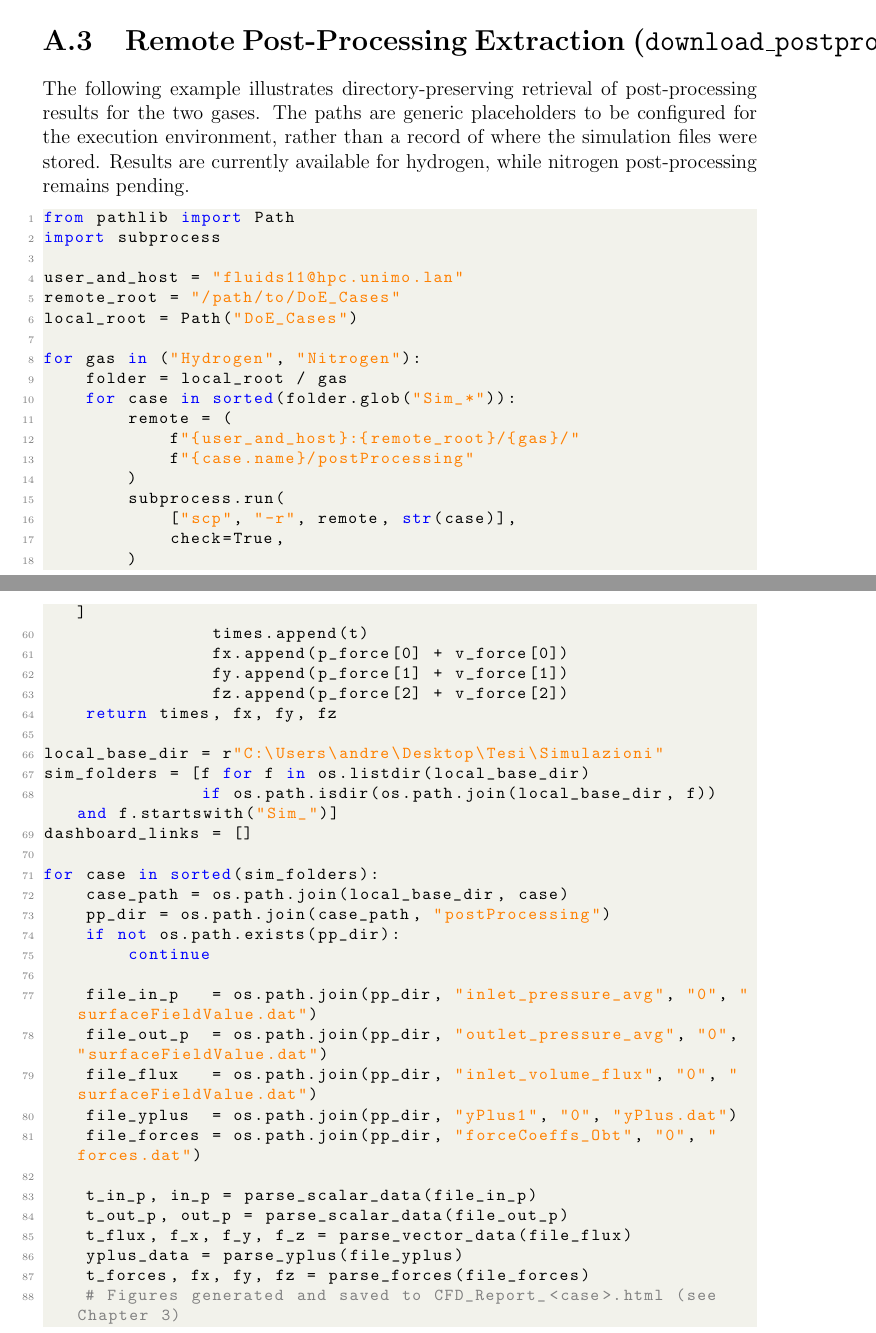
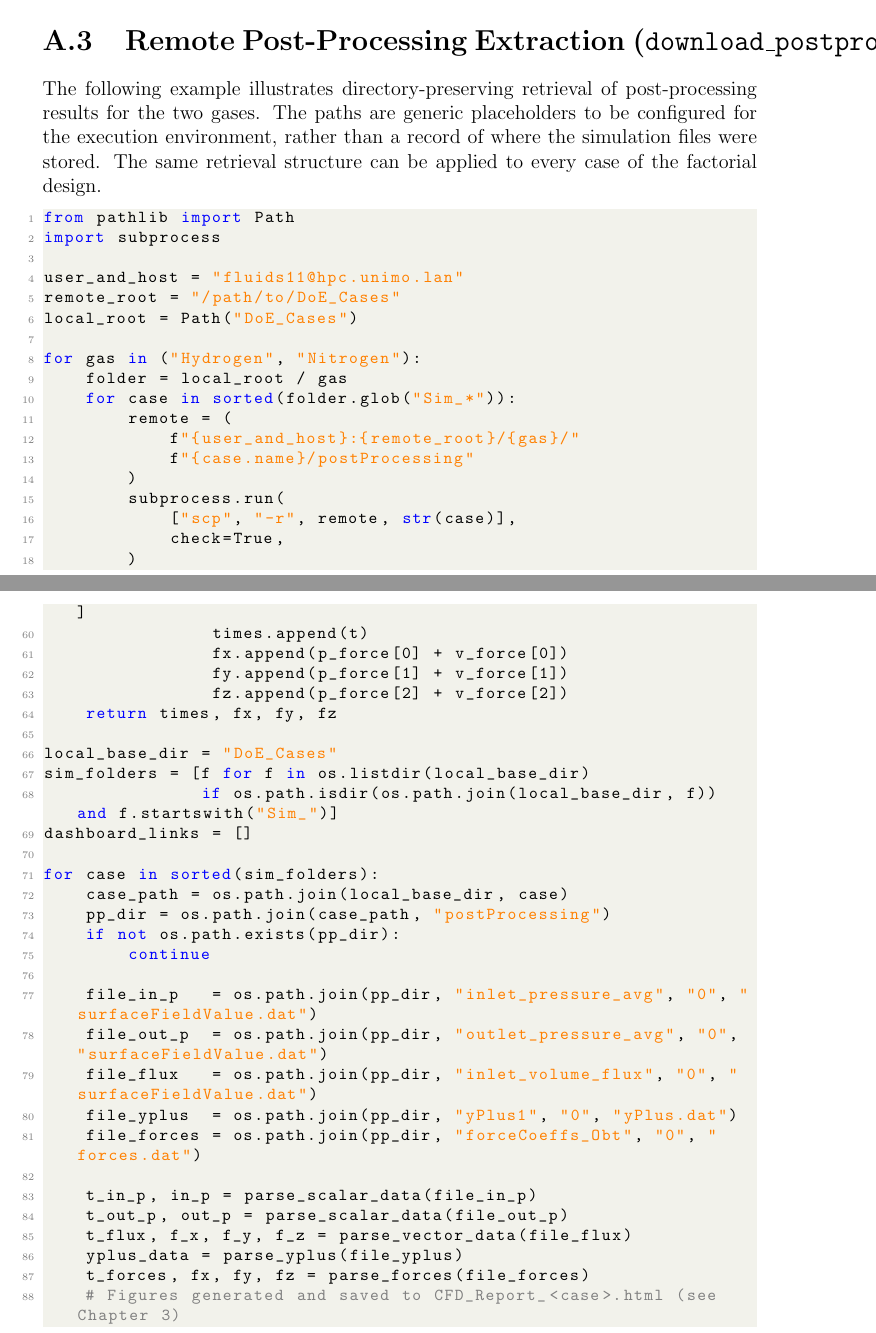
Before and after one commit to 328515-code/Master-Thesis-Andrea-Amoruso, a LaTeX thesis (00_Main.tex, which reads 07_Appendix.tex): two parts of pages 43 and 45 of 49, joined at a grey line, cut so that both start at the same text. Compiled offline with pdfLaTeX.

Commit message:
Remove interim status wording, avoid personal paths and keep code captions below listings

```diff
--- a/07_Appendix.tex
+++ b/07_Appendix.tex
@@ -104,9 +103,9 @@ mpirun -np $TOTAL_TASKS simpleFoam -parallel > out_run
 
 \section{Remote Post-Processing Extraction (\texttt{download\_postprocessing.py})}
 \label{sec:app_scp_script}
-The following example illustrates directory-preserving retrieval of post-processing results for the two gases. The paths are generic placeholders to be configured for the execution environment, rather than a record of where the simulation files were stored. Results are currently available for hydrogen, while nitrogen post-processing remains pending.
+The following example illustrates directory-preserving retrieval of post-processing results for the two gases. The paths are generic placeholders to be configured for the execution environment, rather than a record of where the simulation files were stored. The same retrieval structure can be applied to every case of the factorial design.
 
-\begin{lstlisting}[language=Python,caption={Illustrative SCP retrieval of each case's post-processing output.}]
+\begin{lstlisting}[language=Python,caption={Illustrative SCP retrieval of each case's post-processing output.}, captionpos=b]
 from pathlib import Path
 import subprocess
 
@@ -195,7 +194,7 @@ def parse_forces(filepath):
                 fz.append(p_force[2] + v_force[2])
     return times, fx, fy, fz
 
-local_base_dir = r"C:\Users\andre\Desktop\Tesi\Simulazioni"
+local_base_dir = "DoE_Cases"
 sim_folders = [f for f in os.listdir(local_base_dir)
                if os.path.isdir(os.path.join(local_base_dir, f)) and f.startswith("Sim_")]
 dashboard_links = []
```
Also changed, not shown: 07_Appendix.tex (7 more changed lines).
